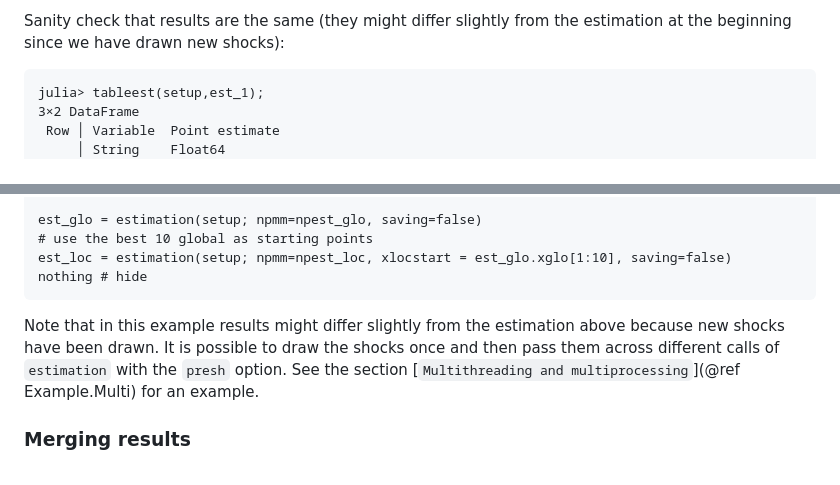
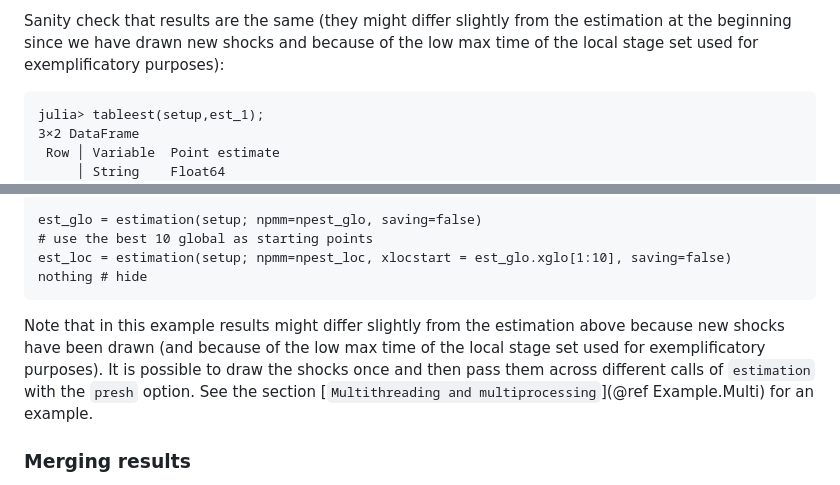
Before and after one commit to ZoltanRacz/MomentMatching.jl, a Markdown page: docs/src/examples.md, 2 parts joined by grey strips. GitHub-like rendering.

````diff
--- a/docs/src/examples.md
+++ b/docs/src/examples.md
@@ -349,5 +349,5 @@ Performing local stage... 100%|████████████████
 ```
-Sanity check that results are the same (they might differ slightly from the estimation at the beginning since we have drawn new shocks):
+Sanity check that results are the same (they might differ slightly from the estimation at the beginning since we have drawn new shocks and because of the low max time of the local stage set used for exemplificatory purposes):
 ```julia-repl
 julia> tableest(setup,est_1);
 3×2 DataFrame
@@ -556,7 +556,7 @@ est_glo = estimation(setup; npmm=npest_glo, saving=false)
 est_loc = estimation(setup; npmm=npest_loc, xlocstart = est_glo.xglo[1:10], saving=false)
 nothing # hide
 ```
-Note that in this example results might differ slightly from the estimation above because new shocks have been drawn. It is possible to draw the shocks once and then pass them across different calls of `estimation` with the `presh` option. See the section [`Multithreading and multiprocessing`](@ref Example.Multi) for an example.
+Note that in this example results might differ slightly from the estimation above because new shocks have been drawn (and because of the low max time of the local stage set used for exemplificatory purposes). It is possible to draw the shocks once and then pass them across different calls of `estimation` with the `presh` option. See the section [`Multithreading and multiprocessing`](@ref Example.Multi) for an example.
 
 ### Merging results
 For very long estimation exercises it can be useful to split the evaluation of global and/or local points across different calls of `estimation` and save the results after each call (so that if something goes wrong one does not need to recompute everything from scratch). For instance, to evaluate 10000 global points one can call `estimation` four times, each time evaluating 2500 points and then saving the results (choosing which global points to evaluate in a given parameter space can be achieved through the option `sobolinds` in `estimation`). The function to achieve this is `mergeglo`. Below an example with 100 global points evaluated with two calls:
````
Also changed, not shown: other parts of docs/src/examples.md (+6 -6 lines).
